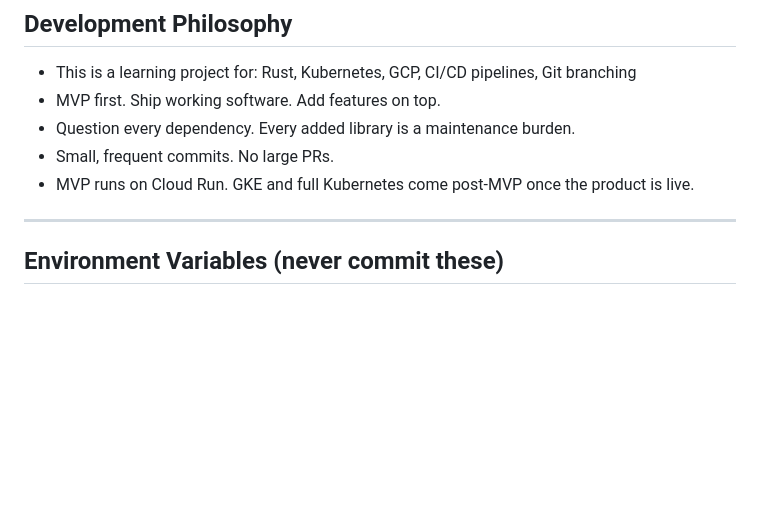
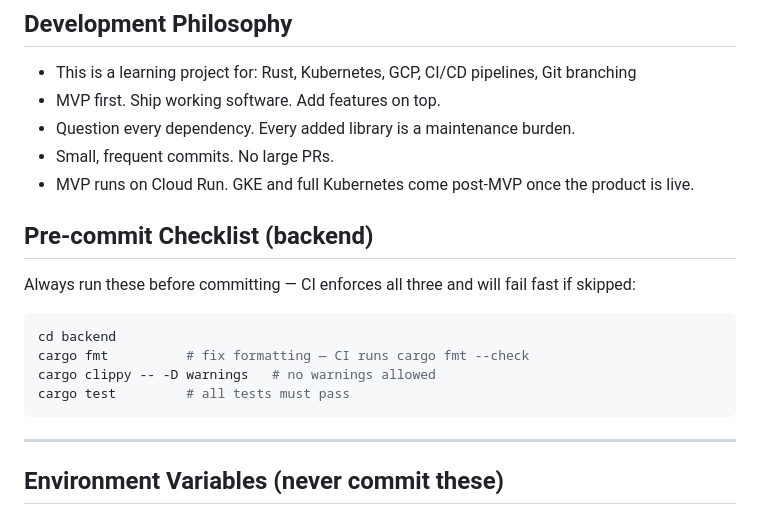
Before and after one commit to dineshmannam/clrdbt, a Markdown page: claude.md, the part around the change. Rendered like a GitHub page; blank space fills up the shorter version.

Commit message:
add pre-commit checklist to claude.md
Co-Authored-By: Claude Sonnet 4.6 <noreply@anthropic.com>

````diff
--- a/claude.md
+++ b/claude.md
@@ -238,6 +238,17 @@ struct DebtSubmission {
 - Small, frequent commits. No large PRs.
 - MVP runs on Cloud Run. GKE and full Kubernetes come post-MVP once the product is live.
 
+## Pre-commit Checklist (backend)
+
+Always run these before committing — CI enforces all three and will fail fast if skipped:
+
+```bash
+cd backend
+cargo fmt          # fix formatting — CI runs cargo fmt --check
+cargo clippy -- -D warnings   # no warnings allowed
+cargo test         # all tests must pass
+```
+
 ---
 
 ## Environment Variables (never commit these)
````
